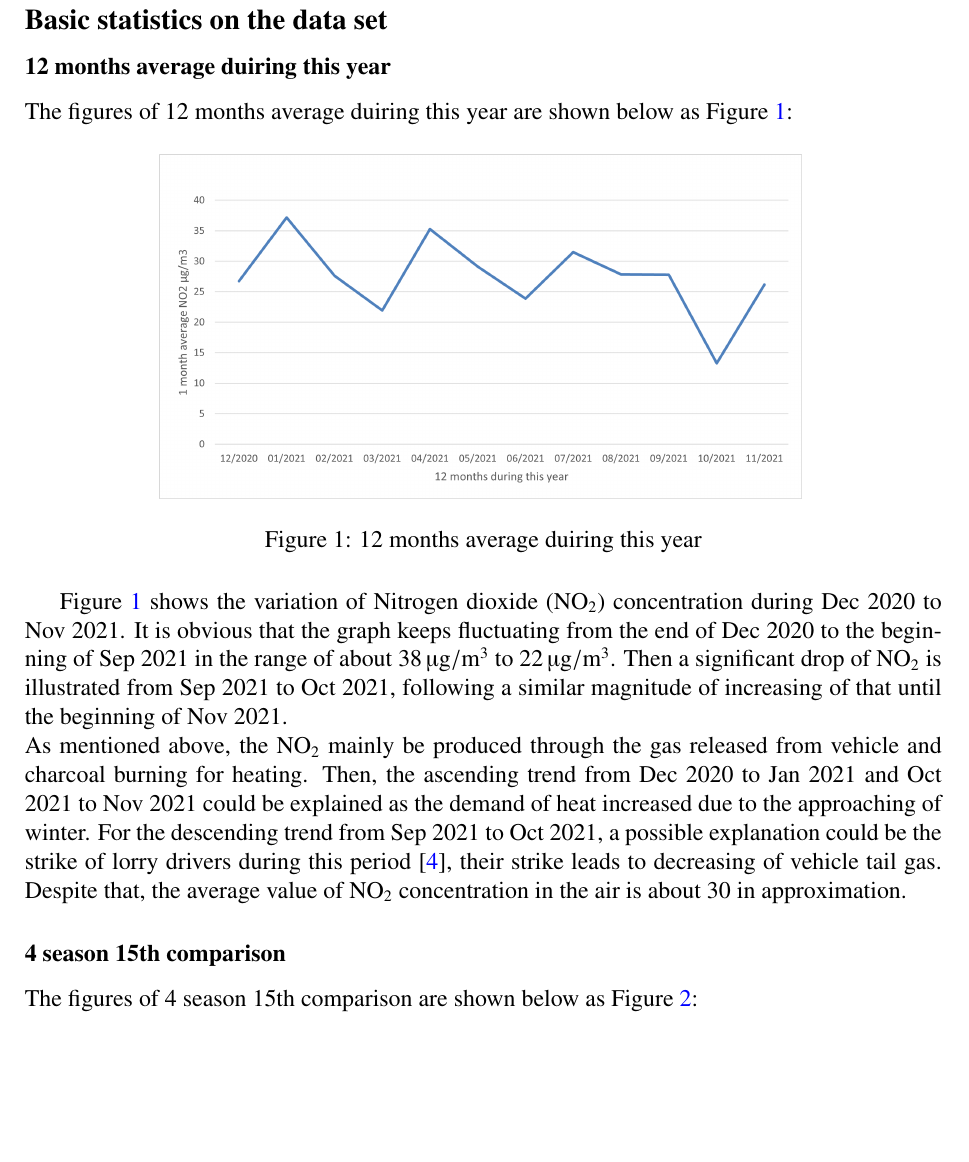
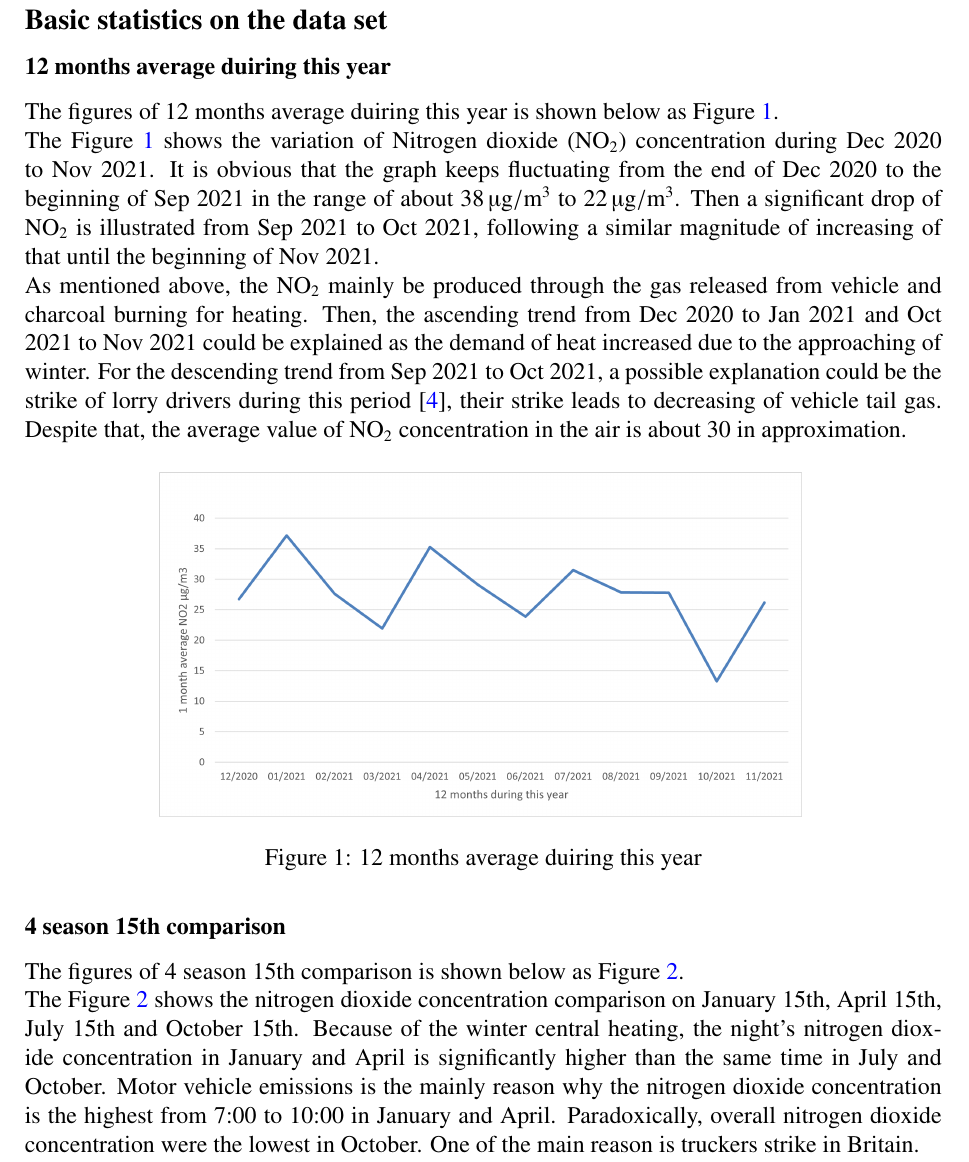
Before and after one commit to Gczmy/ELE8096, a LaTeX document (Coursework1_Group_Part/LaTeX/ELE8096_Coursework1_GroupPart.tex): part of page 2 of 4, cut so that both start at the same text, the shorter picture padded with empty space. Compiled offline with pdfLaTeX.

Commit message:
add analysis of figure2 by Y.Yang

```diff
--- a/Coursework1_Group_Part/LaTeX/ELE8096_Coursework1_GroupPart.tex
+++ b/Coursework1_Group_Part/LaTeX/ELE8096_Coursework1_GroupPart.tex
@@ -133,15 +133,9 @@
 \vspace{-0.5cm}
 \subsection*{Basic statistics on the data set}
     \subsubsection*{12 months average duiring this year}
-        The figures of 12 months average duiring this year are shown below
-        as Figure \ref{fig:12_months_average_duiring_this_year}:
-        \begin{figure}[H]
-            \centering
-            \includegraphics[width=0.7\textwidth]{figures/figure1.png}
-            \caption{12 months average duiring this year}
-            \label{fig:12_months_average_duiring_this_year}
-        \end{figure}
-        Figure \ref{fig:12_months_average_duiring_this_year} shows the variation of Nitrogen dioxide (NO$_2$)
+        The figures of 12 months average duiring this year is shown below
+        as Figure \ref{fig:12_months_average_duiring_this_year}.\\
+        The Figure \ref{fig:12_months_average_duiring_this_year} shows the variation of Nitrogen dioxide (NO$_2$)
         concentration during Dec 2020 to Nov 2021. It is obvious
         that the graph keeps fluctuating from the end of Dec 2020
         to the beginning of Sep 2021 in the range of about 38\,\si{\ug/\m^3}
@@ -158,15 +152,34 @@
         this period \cite{Gareth}, their strike leads to decreasing of
         vehicle tail gas. Despite that, the average value of NO$_2$
         concentration in the air is about 30 in approximation.
+        \begin{figure}[H]
+            \centering
+            \includegraphics[width=0.7\textwidth]{figures/figure1.png}
+            \caption{12 months average duiring this year}
+            \label{fig:12_months_average_duiring_this_year}
+        \end{figure}
+
     \subsubsection*{4 season 15th comparison}
-        The figures of 4 season 15th comparison are shown below
-        as Figure \ref{fig:4_season_15th_comparison}:
+        The figures of 4 season 15th comparison is shown below
+        as Figure \ref{fig:4_season_15th_comparison}.\\
+        The Figure \ref{fig:4_season_15th_comparison} shows the nitrogen
+        dioxide concentration comparison on January 15th, April 15th,
+        July 15th and October 15th. Because of the winter central heating,
+        the night’s nitrogen dioxide concentration in January and April
+        is significantly higher than the same time in July and October.
+        Motor vehicle emissions is the mainly reason why the nitrogen
+        dioxide concentration is the highest from 7:00 to 10:00 in January
+        and April. Paradoxically, overall nitrogen dioxide concentration
+        were the lowest in October. One of the main reason is truckers
+        strike in Britain.
         \begin{figure}[H]
             \centering
             \includegraphics[width=0.7\textwidth]{figures/figure2.png}
             \caption{4 season 15th comparison}
             \label{fig:4_season_15th_comparison}
         \end{figure}
+
+
 \newpage
 
 \bibliographystyle{IEEEtran}
```
Also changed, not shown: Coursework1_Group_Part/LaTeX/ELE8096_Coursework1_GroupPart.pdf.
